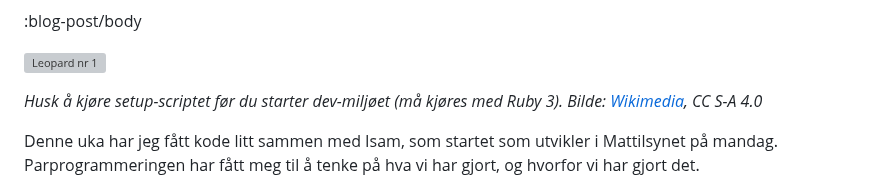
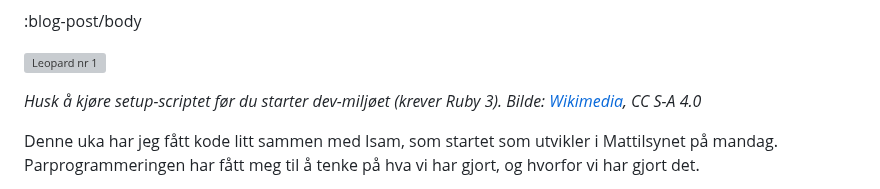
Before and after one commit to Mattilsynet/parenteser, a Markdown page: content/blog-posts/enkel-kode-uten-leoparder.md, the part around the change. Drawn GitHub-style; grey boxes are pictures that could not be loaded.

Commit message:
Unngå ekko av "kjøring" blant leopardene.

```diff
--- a/content/blog-posts/enkel-kode-uten-leoparder.md
+++ b/content/blog-posts/enkel-kode-uten-leoparder.md
@@ -12,7 +12,7 @@ For å fjerne leopardene må du forstå fundamentet.
 
 ![Leopard nr 1](/images/leopard1.jpg)
 
-_Husk å kjøre setup-scriptet før du starter dev-miljøet (må kjøres med Ruby 3).
+_Husk å kjøre setup-scriptet før du starter dev-miljøet (krever Ruby 3).
 Bilde: [Wikimedia](https://en.wikipedia.org/wiki/File:African_leopard_male_(cropped).jpg), CC S-A 4.0_
 
 Denne uka har jeg fått kode litt sammen med Isam, som startet som utvikler i Mattilsynet på mandag.
```
